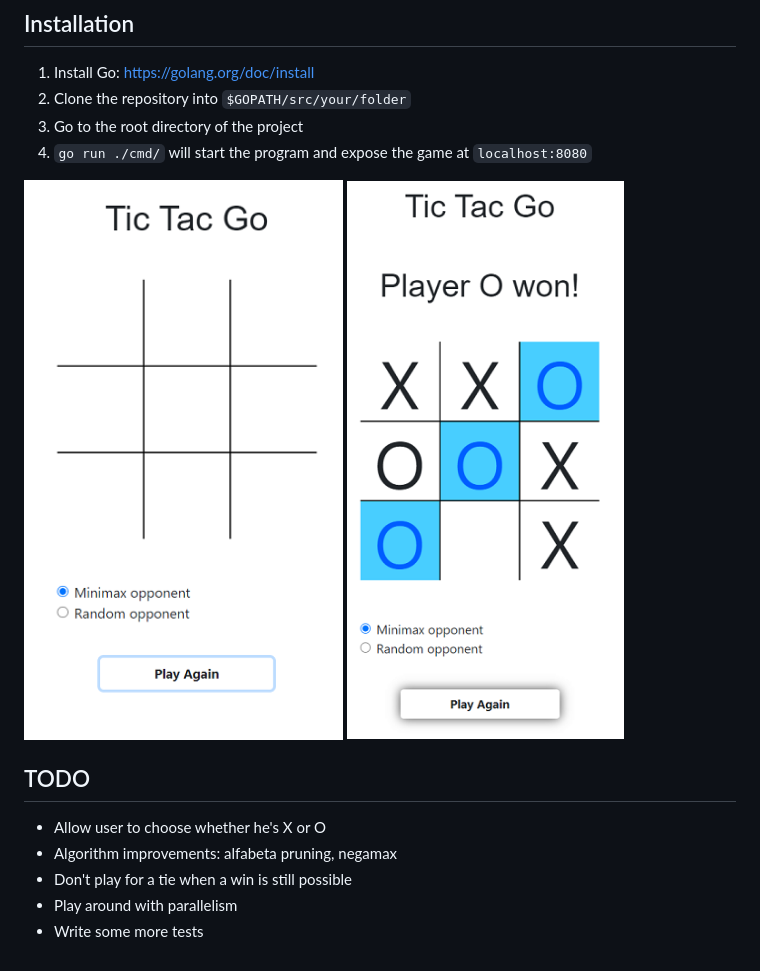
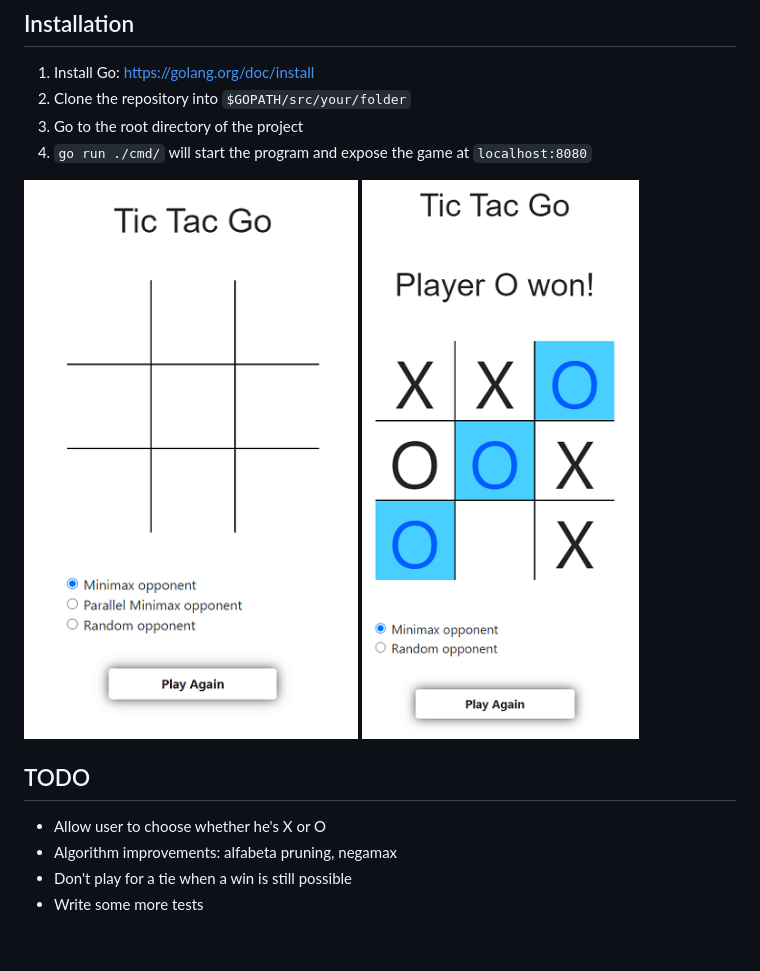
Before and after one commit to jbors/tictacgo, a Markdown page: README.md, the part around the change. Drawn GitHub-style; pictures changed too: assets/startboard70.png.

```diff
--- a/README.md
+++ b/README.md
@@ -19,5 +19,4 @@ This is the first thing I wrote in Go after taking a coursera course on it so I'
 - Allow user to choose whether he's X or O
 - Algorithm improvements: alfabeta pruning, negamax
 - Don't play for a tie when a win is still possible
-- Play around with parallelism
 - Write some more tests
```
